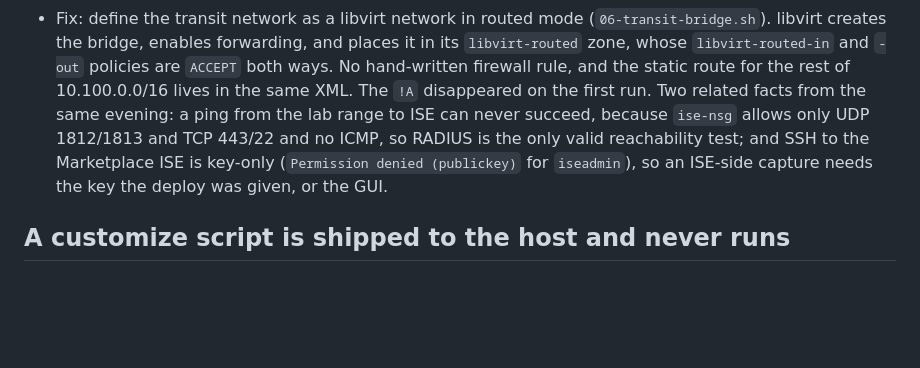
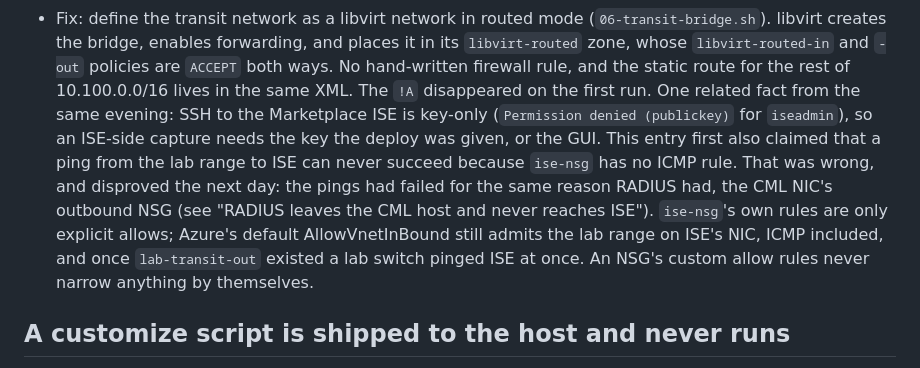
Before and after one commit to itsAmeMario0o/cml-phoenix, a Markdown page: docs/LESSONS-LEARNED.md, the part around the change. GitHub-like rendering; blank space fills up the shorter version.

Commit message:
docs: retract the claim that the lab cannot ping ISE
Disproved live: once lab-transit-out existed, a lab switch pinged ISE
at once. The earlier pings failed for the same reason RADIUS had, the
CML NIC's outbound NSG. ise-nsg's rules are only explicit allows, and
the default AllowVnetInBound still admits the lab range, ICMP included.

Co-Authored-By: Claude Fable 5.1 <noreply@anthropic.com>
Claude-Session: https://claude.ai/code/session_01QGTejPxCmsAbz7BD9nAWMy

```diff
--- a/docs/LESSONS-LEARNED.md
+++ b/docs/LESSONS-LEARNED.md
@@ -532,12 +532,18 @@ in Azure, which is the cheapest place to learn them.
   `libvirt-routed-in` and `-out` policies are `ACCEPT` both ways. No
   hand-written firewall rule, and the static route for the rest of
   10.100.0.0/16 lives in the same XML. The `!A` disappeared on the first
-  run. Two related facts from the same evening: a ping from the lab
-  range to ISE can never succeed, because `ise-nsg` allows only UDP
-  1812/1813 and TCP 443/22 and no ICMP, so RADIUS is the only valid
-  reachability test; and SSH to the Marketplace ISE is key-only
-  (`Permission denied (publickey)` for `iseadmin`), so an ISE-side
-  capture needs the key the deploy was given, or the GUI.
+  run. One related fact from the same evening: SSH to the Marketplace
+  ISE is key-only (`Permission denied (publickey)` for `iseadmin`), so
+  an ISE-side capture needs the key the deploy was given, or the GUI.
+  This entry first also claimed that a ping from the lab range to ISE
+  can never succeed because `ise-nsg` has no ICMP rule. That was wrong,
+  and disproved the next day: the pings had failed for the same reason
+  RADIUS had, the CML NIC's outbound NSG (see "RADIUS leaves the CML
+  host and never reaches ISE"). `ise-nsg`'s own rules are only explicit
+  allows; Azure's default AllowVnetInBound still admits the lab range
+  on ISE's NIC, ICMP included, and once `lab-transit-out` existed a lab
+  switch pinged ISE at once. An NSG's custom allow rules never narrow
+  anything by themselves.
 
 ## A customize script is shipped to the host and never runs
 
```
Also changed, not shown: docs/STATUS.md (+4 -3 lines).
